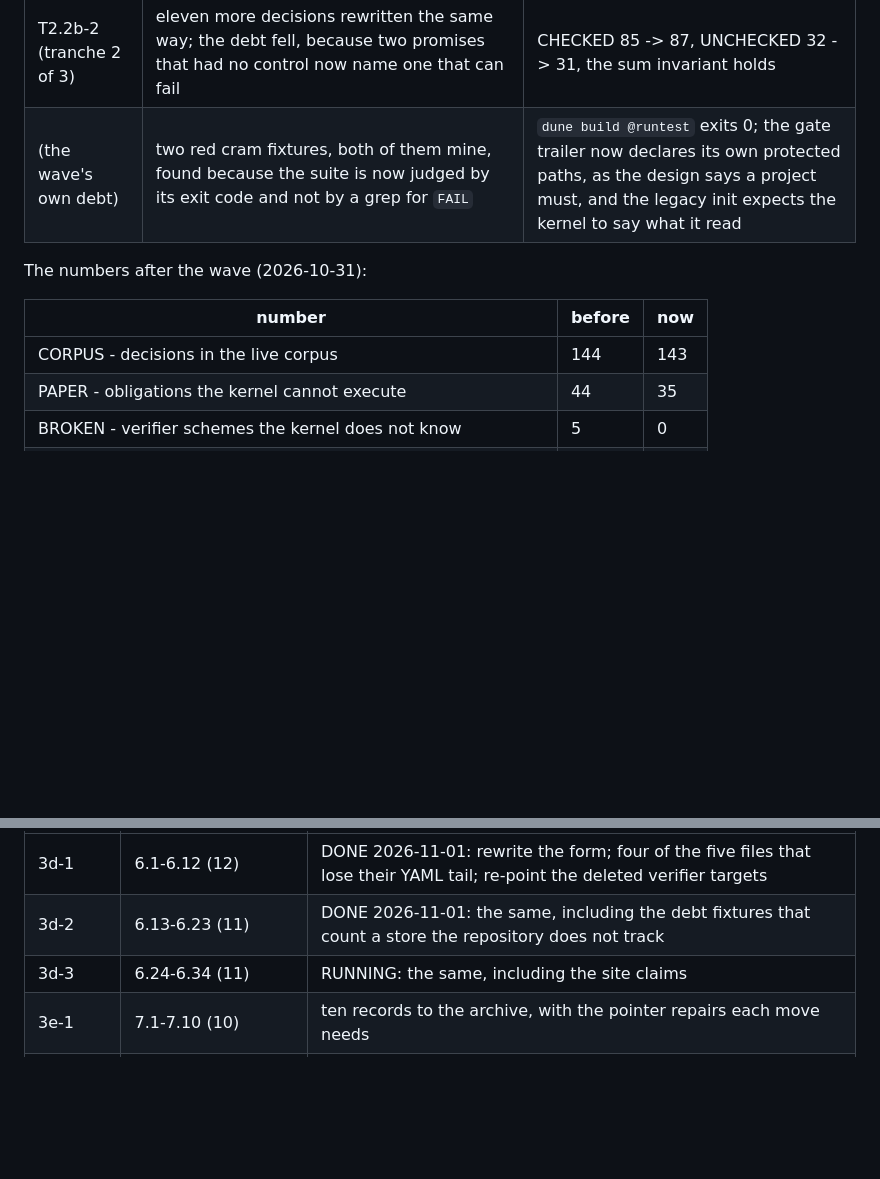
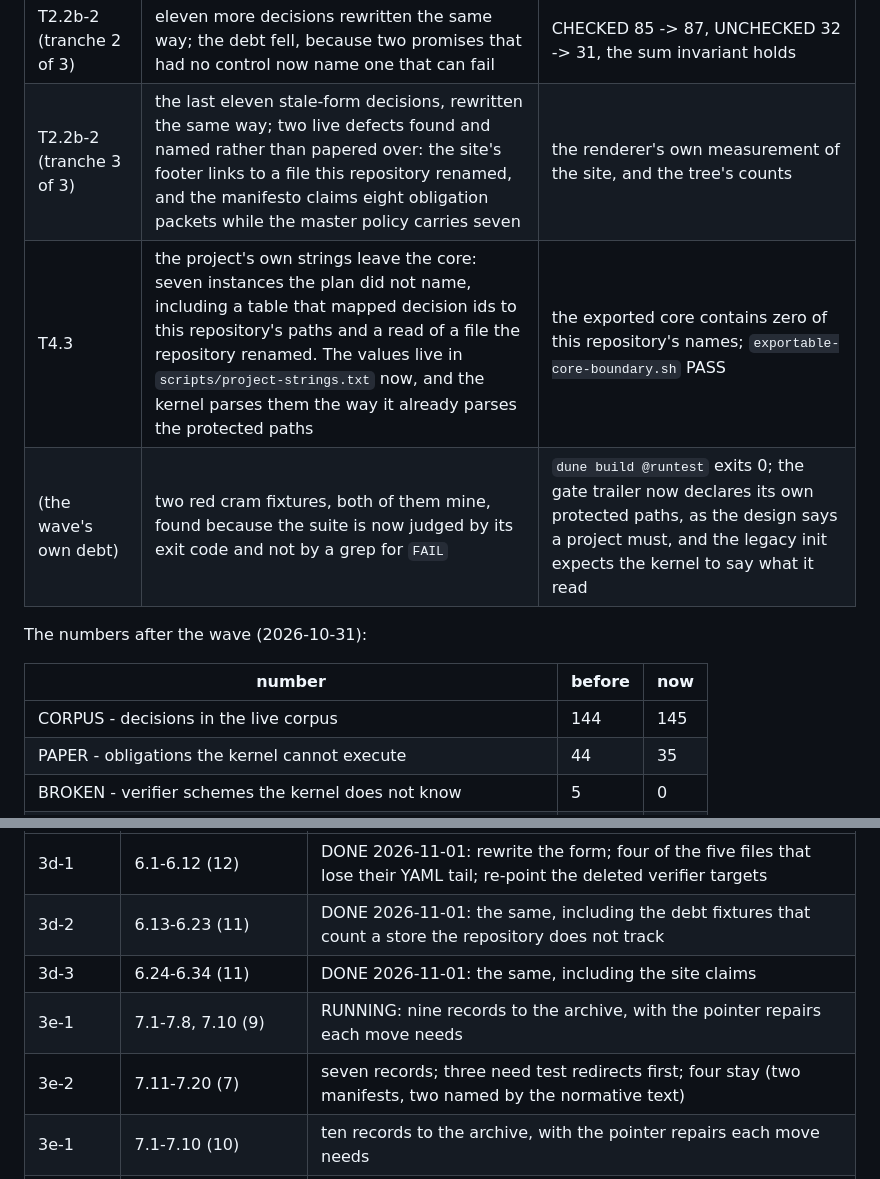
Before and after one commit to 11111000000/math-coding, a Markdown page: docs/plans/redundancy-and-portability-2026-11.md, 2 parts joined by grey strips. GitHub-like rendering; blank space fills up the shorter version.

Commit message:
docs(plan): tranche 3d-3 and T4.3 are merged; the corpus is 145
The promise debt keeps falling: three of the thirty-four stale-form
rewrites turned a promise with no control into one that names a
control, so CHECKED rose and UNCHECKED fell.

```diff
--- a/docs/plans/redundancy-and-portability-2026-11.md
+++ b/docs/plans/redundancy-and-portability-2026-11.md
@@ -412,13 +412,15 @@ Merged into `main`, each with its own decision and its own evidence:
 | T2.4 | one debt counter became three: CHECKED (a promise the corpus discharges by attesting itself), DECLARED (a promise with a named owner and a review date), UNCHECKED (a promise with neither) | the counter's synthetic corpus, and the sum invariant: the three numbers plus the promises without one add up to the corpus |
 | T2.2b-2 (tranche 1 of 3) | twelve decisions whose claim was still true and whose FORM had gone stale: the paths that moved, the counts that changed, the anchors that no longer pointed where they did, and the four files that lost their YAML tail | the instruments, and one promise found false as written - the CLI catalog never listed every dispatched subcommand - re-scoped to what the decision actually promised, with the whole-surface claim left where it lives, in `spec-cli-catalog`, under its ceiling |
 | T2.2b-2 (tranche 2 of 3) | eleven more decisions rewritten the same way; the debt fell, because two promises that had no control now name one that can fail | CHECKED 85 -> 87, UNCHECKED 32 -> 31, the sum invariant holds |
+| T2.2b-2 (tranche 3 of 3) | the last eleven stale-form decisions, rewritten the same way; two live defects found and named rather than papered over: the site's footer links to a file this repository renamed, and the manifesto claims eight obligation packets while the master policy carries seven | the renderer's own measurement of the site, and the tree's counts |
+| T4.3 | the project's own strings leave the core: seven instances the plan did not name, including a table that mapped decision ids to this repository's paths and a read of a file the repository renamed. The values live in `scripts/project-strings.txt` now, and the kernel parses them the way it already parses the protected paths | the exported core contains zero of this repository's names; `exportable-core-boundary.sh` PASS |
 | (the wave's own debt) | two red cram fixtures, both of them mine, found because the suite is now judged by its exit code and not by a grep for `FAIL` | `dune build @runtest` exits 0; the gate trailer now declares its own protected paths, as the design says a project must, and the legacy init expects the kernel to say what it read |
 
 The numbers after the wave (2026-10-31):
 
 | number | before | now |
 |---|---|---|
-| CORPUS - decisions in the live corpus | 144 | 143 |
+| CORPUS - decisions in the live corpus | 144 | 145 |
 | PAPER - obligations the kernel cannot execute | 44 | 35 |
 | BROKEN - verifier schemes the kernel does not know | 5 | 0 |
 | DANGLING - relation targets that resolve to nothing | 44 | 0 |
@@ -541,7 +543,9 @@ list of the same thing:
 |---|---|---|
 | 3d-1 | 6.1-6.12 (12) | DONE 2026-11-01: rewrite the form; four of the five files that lose their YAML tail; re-point the deleted verifier targets |
 | 3d-2 | 6.13-6.23 (11) | DONE 2026-11-01: the same, including the debt fixtures that count a store the repository does not track |
-| 3d-3 | 6.24-6.34 (11) | RUNNING: the same, including the site claims |
+| 3d-3 | 6.24-6.34 (11) | DONE 2026-11-01: the same, including the site claims |
+| 3e-1 | 7.1-7.8, 7.10 (9) | RUNNING: nine records to the archive, with the pointer repairs each move needs |
+| 3e-2 | 7.11-7.20 (7) | seven records; three need test redirects first; four stay (two manifests, two named by the normative text) |
 | 3e-1 | 7.1-7.10 (10) | ten records to the archive, with the pointer repairs each move needs |
 | 3e-2 | 7.11-7.20 (10) | ten records; two of them are operational manifests and stay, because a manifest is an input and not a rule |
 
```
